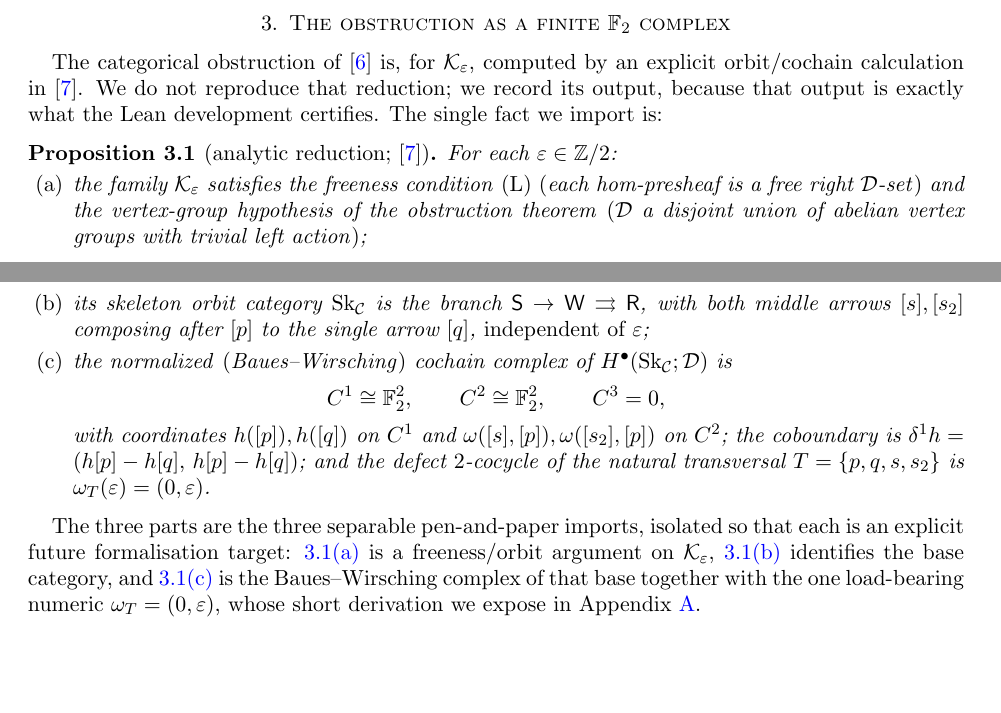
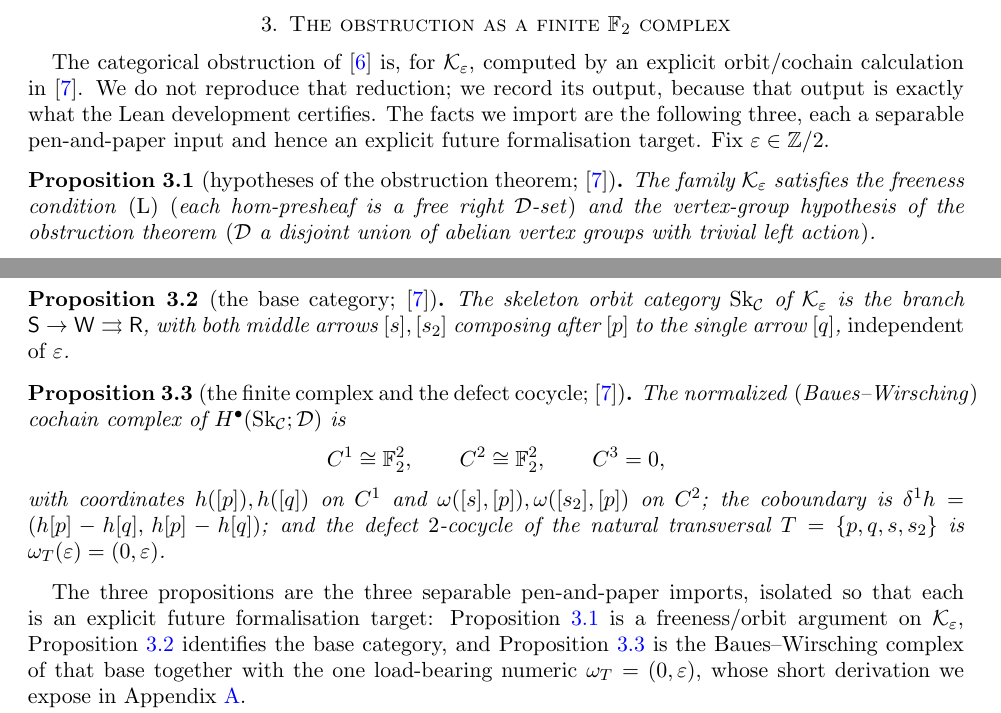
Before and after one commit to scotmacbeth/work-in-progress, a LaTeX paper (papers/reentrancy-machine-checked-obstruction.tex): two parts of pages 3 and 4 of 8, joined at a grey line, cut so that both start at the same text, the shorter picture padded with empty space. Compiled offline with pdfLaTeX.

Commit message:
reentrancy note: apply Rick's referee folds (split Prop 3.1 -> 3.1/3.2/3.3; Gerstenhaber pages verified 79(1964) 59-103)
Co-Authored-By: Claude Opus 4.8 <noreply@anthropic.com>

```diff
--- a/papers/reentrancy-machine-checked-obstruction.tex
+++ b/papers/reentrancy-machine-checked-obstruction.tex
@@ -251,33 +251,36 @@ $s_2$-branch dragging the token when $\varepsilon=1$.
 
 The categorical obstruction of \cite{gobstr} is, for $\K_\varepsilon$, computed by an explicit
 orbit/cochain calculation in \cite{analytic}. We do not reproduce that reduction; we record its
-output, because that output is exactly what the Lean development certifies. The single fact we import
-is:
+output, because that output is exactly what the Lean development certifies. The facts we import are
+the following three, each a separable pen-and-paper input and hence an explicit future formalisation
+target. Fix $\varepsilon\in\mathbb Z/2$.
 
-\begin{proposition}[analytic reduction; {\cite{analytic}}]\label{prop:reduction}
-For each $\varepsilon\in\mathbb Z/2$:
-\begin{enumerate}[label=\textup{(\alph*)}, ref=\thetheorem(\alph*), leftmargin=*, itemsep=3pt]
-\item\label{prop:red-hyp} the family $\K_\varepsilon$ satisfies the freeness condition
-\textnormal{(L)} \textup{(}each hom-presheaf is a free right $\dir$-set\textup{)} and the vertex-group
-hypothesis of the obstruction theorem \textup{(}$\dir$ a disjoint union of abelian vertex groups with
-trivial left action\textup{)};
-\item\label{prop:red-branch} its skeleton orbit category $\Sk_\C$ is the branch
+\begin{proposition}[hypotheses of the obstruction theorem; {\cite{analytic}}]\label{prop:red-hyp}
+The family $\K_\varepsilon$ satisfies the freeness condition \textnormal{(L)} \textup{(}each
+hom-presheaf is a free right $\dir$-set\textup{)} and the vertex-group hypothesis of the obstruction
+theorem \textup{(}$\dir$ a disjoint union of abelian vertex groups with trivial left action\textup{)}.
+\end{proposition}
+
+\begin{proposition}[the base category; {\cite{analytic}}]\label{prop:red-branch}
+The skeleton orbit category $\Sk_\C$ of $\K_\varepsilon$ is the branch
 $\Sup\to\Wk\rightrightarrows\Rt$, with both middle arrows $[s],[s_2]$ composing after $[p]$ to the
-single arrow $[q]$, \emph{independent of $\varepsilon$};
-\item\label{prop:red-complex} the normalized \textup{(}Baues--Wirsching\textup{)} cochain complex of
-$H^\bullet(\Sk_\C;\dir)$ is
+single arrow $[q]$, \emph{independent of $\varepsilon$}.
+\end{proposition}
+
+\begin{proposition}[the finite complex and the defect cocycle; {\cite{analytic}}]\label{prop:red-complex}
+The normalized \textup{(}Baues--Wirsching\textup{)} cochain complex of $H^\bullet(\Sk_\C;\dir)$ is
 \[
   C^1\cong\FF^2,\qquad C^2\cong\FF^2,\qquad C^3=0,
 \]
 with coordinates $h([p]),h([q])$ on $C^1$ and $\omega([s],[p]),\omega([s_2],[p])$ on $C^2$; the
 coboundary is $\delta^1 h=(h[p]-h[q],\,h[p]-h[q])$; and the defect $2$-cocycle of the natural
 transversal $T=\{p,q,s,s_2\}$ is $\omega_T(\varepsilon)=(0,\varepsilon)$.
-\end{enumerate}
 \end{proposition}
 
-The three parts are the three separable pen-and-paper imports, isolated so that each is an explicit
-future formalisation target: \ref{prop:red-hyp} is a freeness/orbit argument on $\K_\varepsilon$,
-\ref{prop:red-branch} identifies the base category, and \ref{prop:red-complex} is the
-Baues--Wirsching complex of that base together with the one load-bearing numeric $\omega_T=(0,
-\varepsilon)$, whose short derivation we expose in Appendix~\ref{app:defect}.
+The three propositions are the three separable pen-and-paper imports, isolated so that each is an
+explicit future formalisation target: Proposition~\ref{prop:red-hyp} is a freeness/orbit argument on
+$\K_\varepsilon$, Proposition~\ref{prop:red-branch} identifies the base category, and
+Proposition~\ref{prop:red-complex} is the Baues--Wirsching complex of that base together with the one
+load-bearing numeric $\omega_T=(0,\varepsilon)$, whose short derivation we expose in
+Appendix~\ref{app:defect}.
 
```
Also changed, not shown: papers/reentrancy-machine-checked-obstruction.pdf, papers/reentrancy-machine-checked-obstruction.tex (2 more changed lines).
